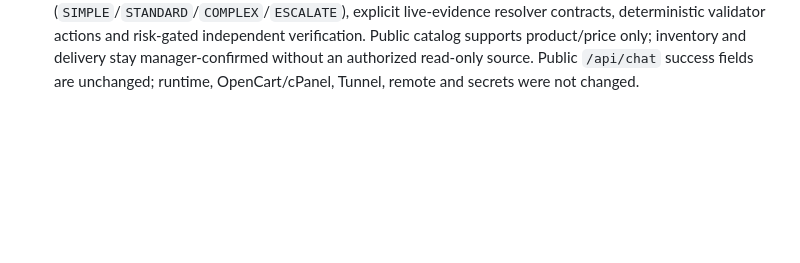
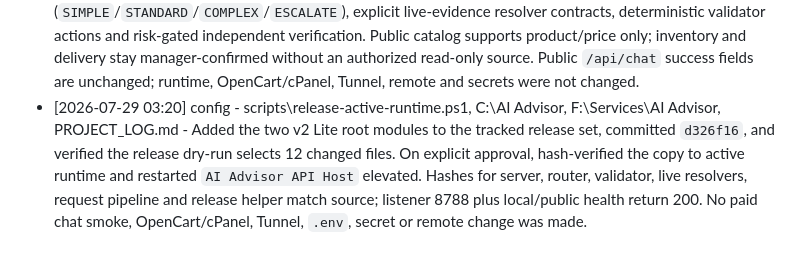
Before and after one commit to roman4ik1985/ai-advisor, a Markdown page: PROJECT_LOG.md, the part around the change. Drawn GitHub-style; blank space fills up the shorter version.

Commit message:
docs: record advisor pipeline release

```diff
--- a/PROJECT_LOG.md
+++ b/PROJECT_LOG.md
@@ -129,3 +129,4 @@
 - [2026-07-29 02:28] implementation - docs\agent-os-test-results.md, PROJECT_LOG.md - With explicit user authorization, recorded the final Agent OS acceptance outcome: T01-T11 90/90 PASS, legacy 19/19 PASS, frontend-fast 42/42 PASS and Agent OS scope/park/commit gates PASS. Preserved the original 64/90 report body as historical evidence and marked it superseded.
 - [2026-07-29 02:35] handoff - HANDOFF_2026-07-29_AGENT_OS_FINAL.md, PROJECT_LOG.md - Created final Agent OS handoff/savepoint after acceptance and report commits. Continuation baseline is `e009562`; no active Agent OS task or required Agent OS implementation remains. User-owned dirty/untracked files remain preserved.
 - [2026-07-29 03:10] implementation - server.mjs, intent-router.mjs, live-resolvers.mjs, request-pipeline.mjs, response-validator.mjs, test\intent-router.test.mjs, test\response-validator.test.mjs, TECHNICAL_SPECIFICATION.md, PROJECT_LOG.md - Added Agent OS v2 Lite routing (`SIMPLE`/`STANDARD`/`COMPLEX`/`ESCALATE`), explicit live-evidence resolver contracts, deterministic validator actions and risk-gated independent verification. Public catalog supports product/price only; inventory and delivery stay manager-confirmed without an authorized read-only source. Public `/api/chat` success fields are unchanged; runtime, OpenCart/cPanel, Tunnel, remote and secrets were not changed.
+- [2026-07-29 03:20] config - scripts\release-active-runtime.ps1, C:\AI Advisor, F:\Services\AI Advisor, PROJECT_LOG.md - Added the two v2 Lite root modules to the tracked release set, committed `d326f16`, and verified the release dry-run selects 12 changed files. On explicit approval, hash-verified the copy to active runtime and restarted `AI Advisor API Host` elevated. Hashes for server, router, validator, live resolvers, request pipeline and release helper match source; listener 8788 plus local/public health return 200. No paid chat smoke, OpenCart/cPanel, Tunnel, `.env`, secret or remote change was made.
```
